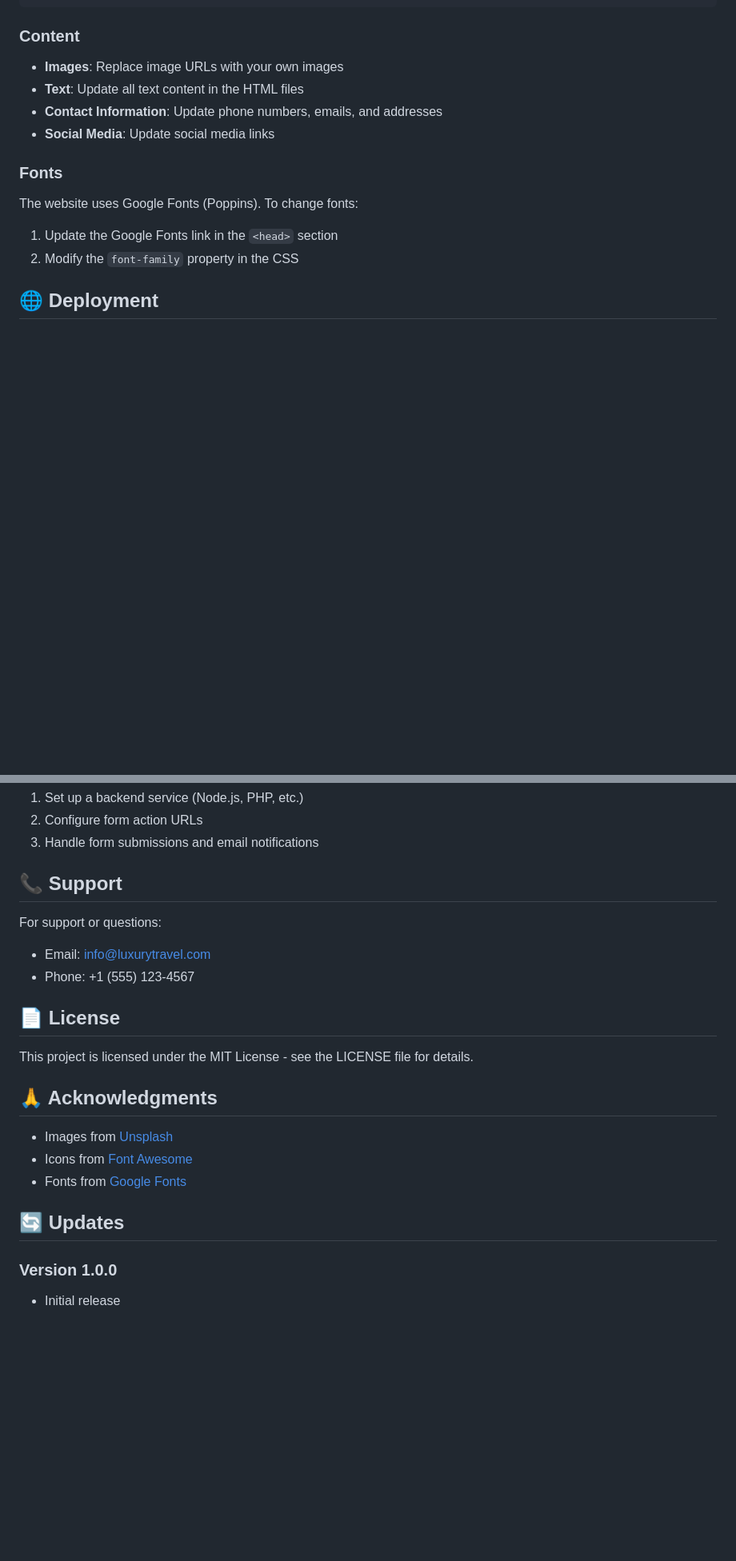
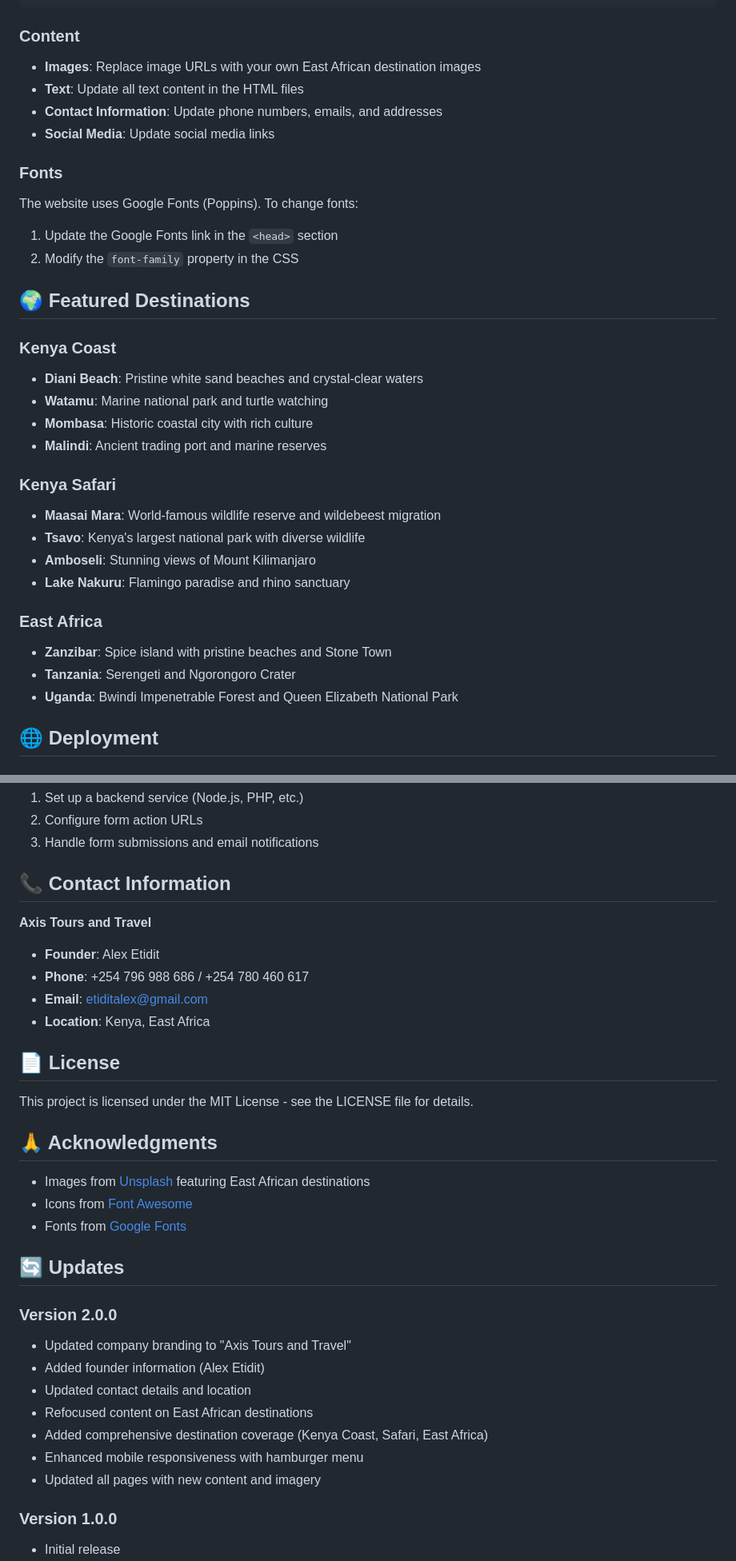
Before and after one commit to etiditalex/Tours, a Markdown page: README.md, 2 parts joined by grey strips. Shown at 80% size. GitHub-like rendering; blank space fills up the shorter version.

````diff
--- a/README.md
+++ b/README.md
@@ -94,7 +94,7 @@ The website uses CSS custom properties for easy color customization. Edit the `:
 ```
 
 ### Content
-- **Images**: Replace image URLs with your own images
+- **Images**: Replace image URLs with your own East African destination images
 - **Text**: Update all text content in the HTML files
 - **Contact Information**: Update phone numbers, emails, and addresses
 - **Social Media**: Update social media links
@@ -103,6 +103,25 @@ The website uses CSS custom properties for easy color customization. Edit the `:
 The website uses Google Fonts (Poppins). To change fonts:
 1. Update the Google Fonts link in the `<head>` section
 2. Modify the `font-family` property in the CSS
+
+## 🌍 Featured Destinations
+
+### Kenya Coast
+- **Diani Beach**: Pristine white sand beaches and crystal-clear waters
+- **Watamu**: Marine national park and turtle watching
+- **Mombasa**: Historic coastal city with rich culture
+- **Malindi**: Ancient trading port and marine reserves
+
+### Kenya Safari
+- **Maasai Mara**: World-famous wildlife reserve and wildebeest migration
+- **Tsavo**: Kenya's largest national park with diverse wildlife
+- **Amboseli**: Stunning views of Mount Kilimanjaro
+- **Lake Nakuru**: Flamingo paradise and rhino sanctuary
+
+### East Africa
+- **Zanzibar**: Spice island with pristine beaches and Stone Town
+- **Tanzania**: Serengeti and Ngorongoro Crater
+- **Uganda**: Bwindi Impenetrable Forest and Queen Elizabeth National Park
 
 ## 🌐 Deployment
 
@@ -164,11 +183,13 @@ To make forms functional, you'll need to:
 2. Configure form action URLs
 3. Handle form submissions and email notifications
 
-## 📞 Support
+## 📞 Contact Information
 
-For support or questions:
-- Email: info@luxurytravel.com
-- Phone: +1 (555) 123-4567
+**Axis Tours and Travel**
+- **Founder**: Alex Etidit
+- **Phone**: +254 796 988 686 / +254 780 460 617
+- **Email**: etiditalex@gmail.com
+- **Location**: Kenya, East Africa
 
 ## 📄 License
 
@@ -176,11 +197,20 @@ This project is licensed under the MIT License - see the LICENSE file for detail
 
 ## 🙏 Acknowledgments
 
-- Images from [Unsplash](https://unsplash.com)
+- Images from [Unsplash](https://unsplash.com) featuring East African destinations
 - Icons from [Font Awesome](https://fontawesome.com)
 - Fonts from [Google Fonts](https://fonts.google.com)
 
 ## 🔄 Updates
+
+### Version 2.0.0
+- Updated company branding to "Axis Tours and Travel"
+- Added founder information (Alex Etidit)
+- Updated contact details and location
+- Refocused content on East African destinations
+- Added comprehensive destination coverage (Kenya Coast, Safari, East Africa)
+- Enhanced mobile responsiveness with hamburger menu
+- Updated all pages with new content and imagery
 
 ### Version 1.0.0
 - Initial release
````
Also changed, not shown: other parts of README.md (+13 -13 lines).
